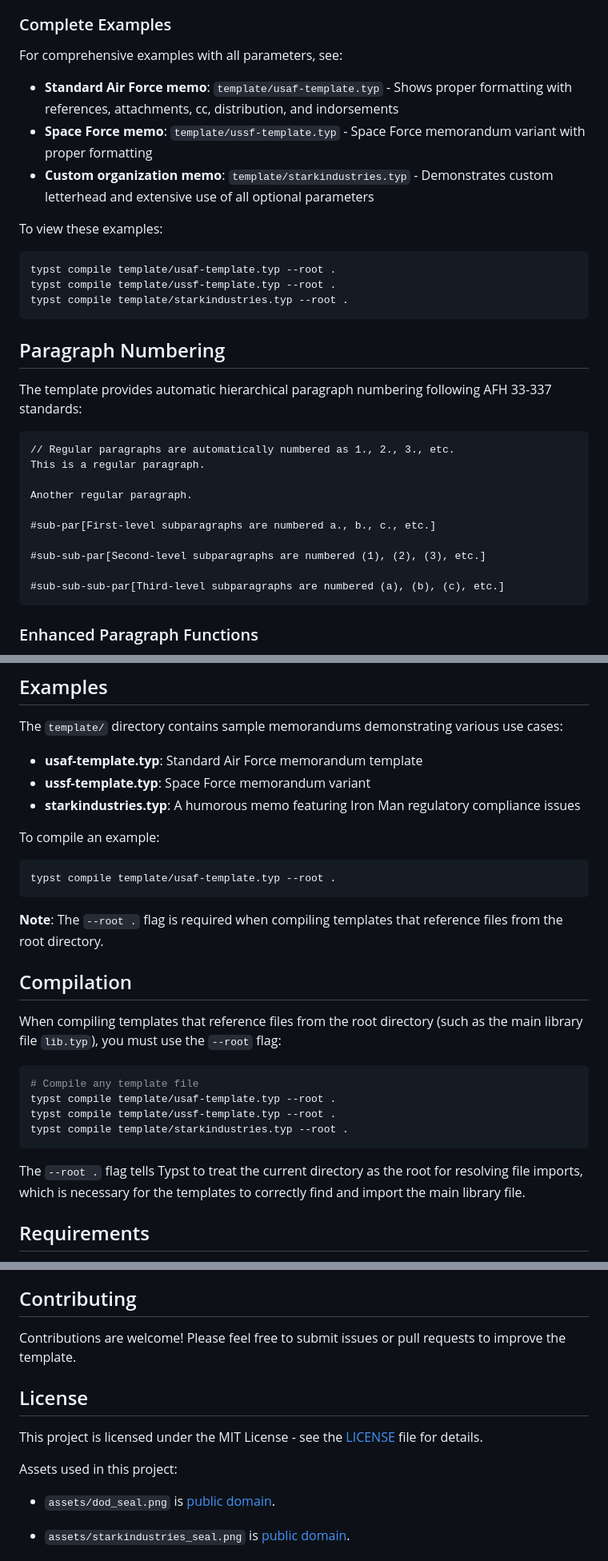
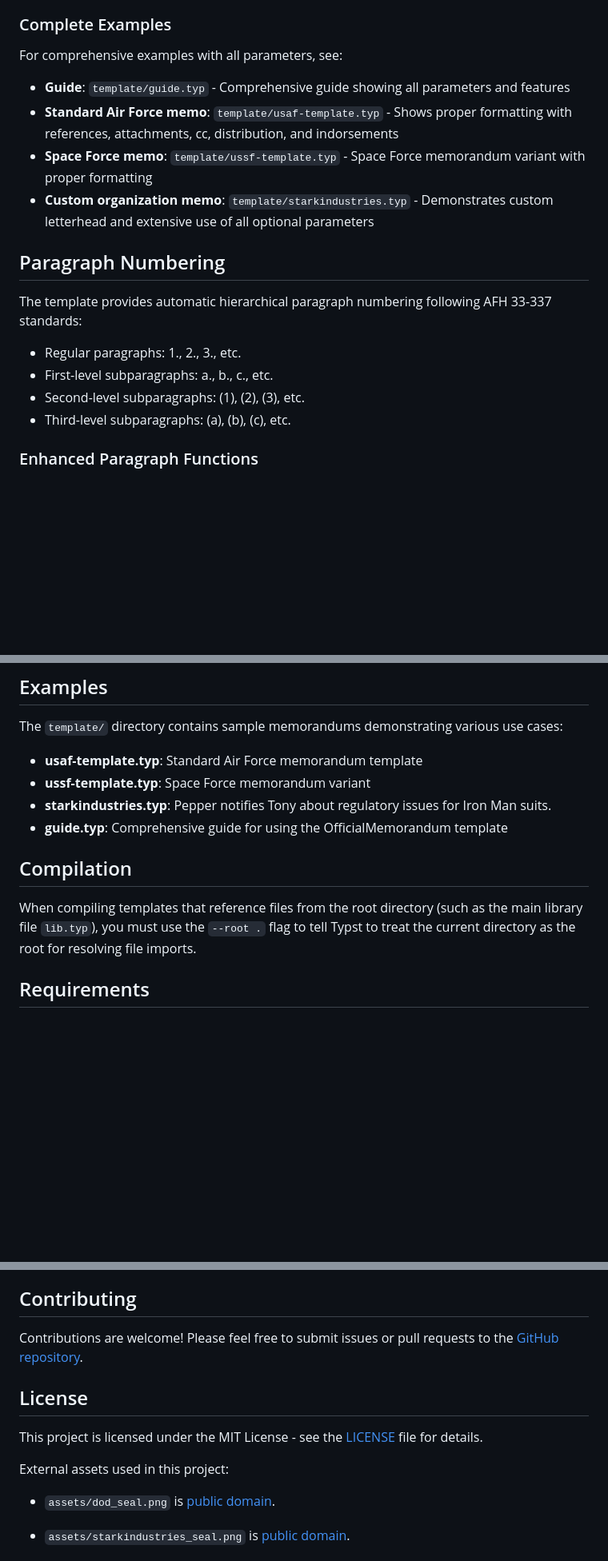
Before and after one commit to nibsbin/tonguetoquill-usaf-memo, a Markdown page: README.md, 3 parts joined by grey strips. Shown at 80% size. Rendered like a GitHub page; blank space fills up the shorter version.

````diff
--- a/README.md
+++ b/README.md
@@ -108,33 +75,18 @@ typst compile lib.typ --root .
 ### Complete Examples
 
 For comprehensive examples with all parameters, see:
+- **Guide**: `template/guide.typ` - Comprehensive guide showing all parameters and features
 - **Standard Air Force memo**: `template/usaf-template.typ` - Shows proper formatting with references, attachments, cc, distribution, and indorsements
 - **Space Force memo**: `template/ussf-template.typ` - Space Force memorandum variant with proper formatting
 - **Custom organization memo**: `template/starkindustries.typ` - Demonstrates custom letterhead and extensive use of all optional parameters
 
-To view these examples:
-```bash
-typst compile template/usaf-template.typ --root .
-typst compile template/ussf-template.typ --root .
-typst compile template/starkindustries.typ --root .
-```
-
 ## Paragraph Numbering
 
 The template provides automatic hierarchical paragraph numbering following AFH 33-337 standards:
-
-```typst
-// Regular paragraphs are automatically numbered as 1., 2., 3., etc.
-This is a regular paragraph.
-
-Another regular paragraph.
-
-#sub-par[First-level subparagraphs are numbered a., b., c., etc.]
-
-#sub-sub-par[Second-level subparagraphs are numbered (1), (2), (3), etc.]
-
-#sub-sub-sub-par[Third-level subparagraphs are numbered (a), (b), (c), etc.]
-```
+- Regular paragraphs: 1., 2., 3., etc.
+- First-level subparagraphs: a., b., c., etc.
+- Second-level subparagraphs: (1), (2), (3), etc.
+- Third-level subparagraphs: (a), (b), (c), etc.
 
 ### Enhanced Paragraph Functions
 
@@ -195,28 +138,12 @@ The `template/` directory contains sample memorandums demonstrating various use
 
 - **usaf-template.typ**: Standard Air Force memorandum template
 - **ussf-template.typ**: Space Force memorandum variant
-- **starkindustries.typ**: A humorous memo featuring Iron Man regulatory compliance issues
-
-To compile an example:
-
-```bash
-typst compile template/usaf-template.typ --root .
-```
-
-**Note**: The `--root .` flag is required when compiling templates that reference files from the root directory.
+- **starkindustries.typ**: Pepper notifies Tony about regulatory issues for Iron Man suits.
+- **guide.typ**: Comprehensive guide for using the OfficialMemorandum template
 
 ## Compilation
 
-When compiling templates that reference files from the root directory (such as the main library file `lib.typ`), you must use the `--root` flag:
-
-```bash
-# Compile any template file
-typst compile template/usaf-template.typ --root .
-typst compile template/ussf-template.typ --root .
-typst compile template/starkindustries.typ --root .
-```
-
-The `--root .` flag tells Typst to treat the current directory as the root for resolving file imports, which is necessary for the templates to correctly find and import the main library file.
+When compiling templates that reference files from the root directory (such as the main library file `lib.typ`), you must use the `--root .` flag to tell Typst to treat the current directory as the root for resolving file imports.
 
 ## Requirements
 
@@ -302,12 +167,12 @@ typst-usaf-memo/
 ## Contributing
 
-Contributions are welcome! Please feel free to submit issues or pull requests to improve the template.
+Contributions are welcome! Please feel free to submit issues or pull requests to the [GitHub repository](https://github.com/SnpM/typst-usaf-memo).
 
 ## License
 
 This project is licensed under the MIT License - see the [LICENSE](LICENSE) file for details.
 
-Assets used in this project:
+External assets used in this project:
 
 - `assets/dod_seal.png` is [public domain](https://commons.wikimedia.org/wiki/File:Seal_of_the_United_States_Department_of_Defense_(2001%E2%80%932022).svg).
 
````
Also changed, not shown: other parts of README.md (+27 -131 lines).
